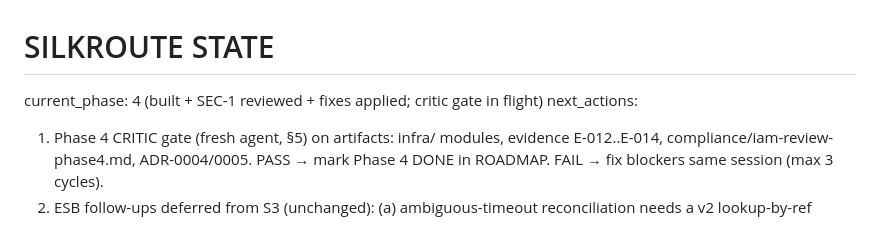
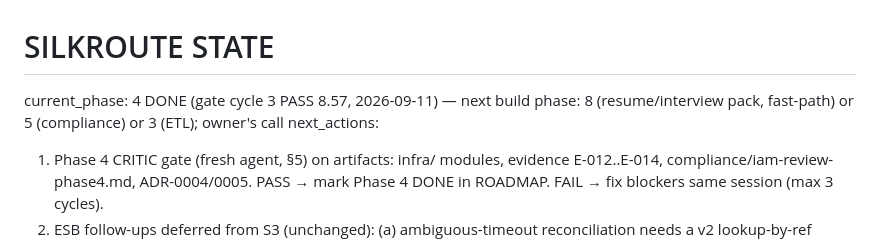
Before and after one commit to xenoaitham/silkroute, a Markdown page: STATE.md, the part around the change. Drawn GitHub-style.

Commit message:
phase 4 done

```diff
--- a/STATE.md
+++ b/STATE.md
@@ -1,6 +1,6 @@
 # SILKROUTE STATE
 
-current_phase: 4 (built + SEC-1 reviewed + fixes applied; critic gate in flight)
+current_phase: 4 DONE (gate cycle 3 PASS 8.57, 2026-09-11) — next build phase: 8 (resume/interview pack, fast-path) or 5 (compliance) or 3 (ETL); owner's call
 next_actions:
   1. Phase 4 CRITIC gate (fresh agent, §5) on artifacts: infra/ modules, evidence E-012..E-014, compliance/iam-review-phase4.md, ADR-0004/0005. PASS → mark Phase 4 DONE in ROADMAP. FAIL → fix blockers same session (max 3 cycles).
   2. ESB follow-ups deferred from S3 (unchanged): (a) ambiguous-timeout reconciliation needs a v2 lookup-by-ref contract; (b) explicit release-on-partial multi-line reserve; (c) PII_MASK_SECRET → real secret store (Phase 5); (d) short INFLIGHT TTL distinct from the done-TTL (smallest — a candidate for any spare session time).
```
